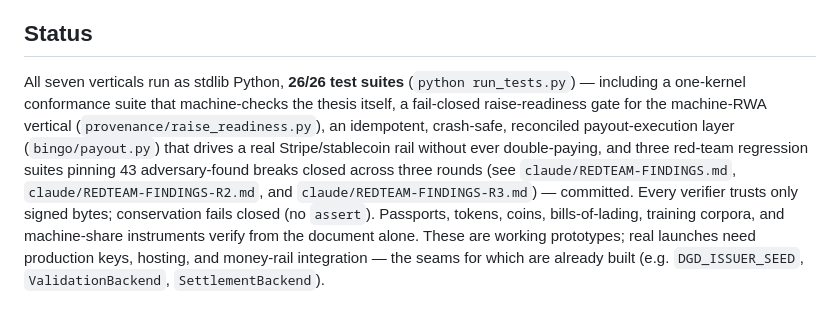
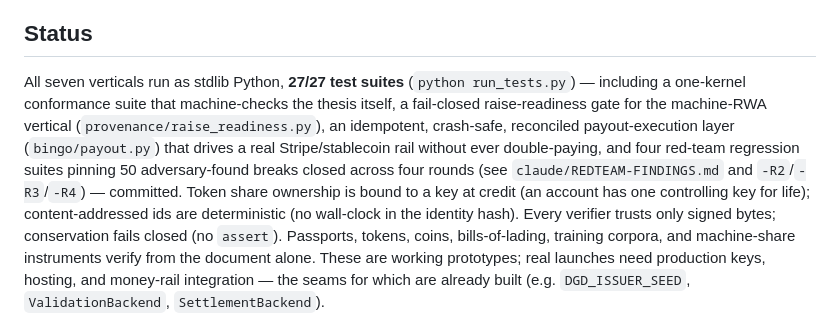
Before and after one commit to thewriterben/ProjectBINGO, a Markdown page: v3/ARCHITECTURE.md, the part around the change. GitHub-like rendering.

Commit message:
docs: ARCHITECTURE 26/26 -> 27/27; note round-4 (50 breaks / four rounds), token key-binding, deterministic ids
Co-Authored-By: Claude Opus 4.8 <noreply@anthropic.com>

Claude-Session: https://claude.ai/code/session_01AUrGz6hvGqafNfxpajCAx4

```diff
--- a/v3/ARCHITECTURE.md
+++ b/v3/ARCHITECTURE.md
@@ -130,14 +130,16 @@ securities offering. Demo: `python -m provenance.machine_rwa_demo`. Code:
 
 ## Status
 
-All seven verticals run as stdlib Python, **26/26 test suites** (`python
+All seven verticals run as stdlib Python, **27/27 test suites** (`python
 run_tests.py`) — including a one-kernel conformance suite that machine-checks the
 thesis itself, a fail-closed raise-readiness gate for the machine-RWA vertical
 (`provenance/raise_readiness.py`), an idempotent, crash-safe, reconciled
 payout-execution layer (`bingo/payout.py`) that drives a real Stripe/stablecoin
-rail without ever double-paying, and three red-team regression suites pinning 43
-adversary-found breaks closed across three rounds (see `claude/REDTEAM-FINDINGS.md`,
-`claude/REDTEAM-FINDINGS-R2.md`, and `claude/REDTEAM-FINDINGS-R3.md`) — committed.
+rail without ever double-paying, and four red-team regression suites pinning 50
+adversary-found breaks closed across four rounds (see `claude/REDTEAM-FINDINGS.md`
+and `-R2`/`-R3`/`-R4`) — committed. Token share ownership is bound to a key at
+credit (an account has one controlling key for life); content-addressed ids are
+deterministic (no wall-clock in the identity hash).
 Every verifier trusts only signed bytes; conservation fails closed (no `assert`).
 Passports, tokens, coins, bills-of-lading, training corpora, and machine-share
 instruments verify from the document alone. These are
```
